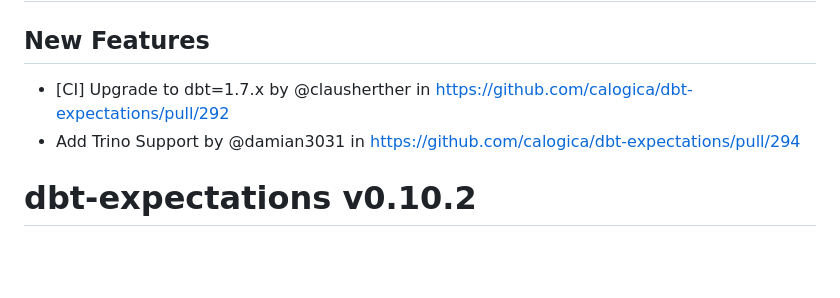
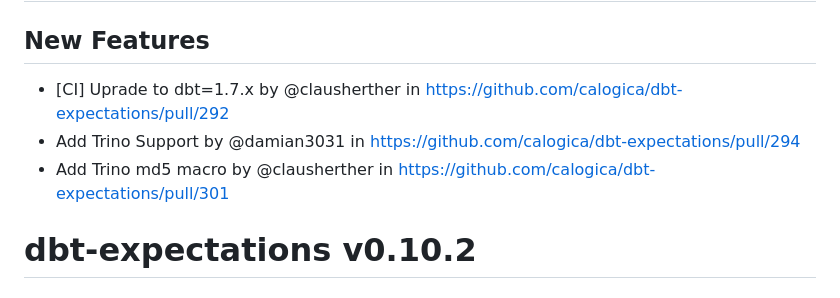
Before and after one commit to calogica/dbt-expectations, a Markdown page: CHANGELOG.md, the part around the change. Drawn GitHub-style; blank space fills up the shorter version.

```diff
--- a/CHANGELOG.md
+++ b/CHANGELOG.md
@@ -1,7 +1,8 @@
 # dbt-expectations v0.10.3
 ## New Features
-* [CI] Upgrade to dbt=1.7.x by @clausherther in https://github.com/calogica/dbt-expectations/pull/292
+* [CI] Uprade to dbt=1.7.x by @clausherther in https://github.com/calogica/dbt-expectations/pull/292
 * Add Trino Support by @damian3031 in https://github.com/calogica/dbt-expectations/pull/294
+* Add Trino md5 macro by @clausherther in https://github.com/calogica/dbt-expectations/pull/301
 
 # dbt-expectations v0.10.2
 ## Fixes
```
